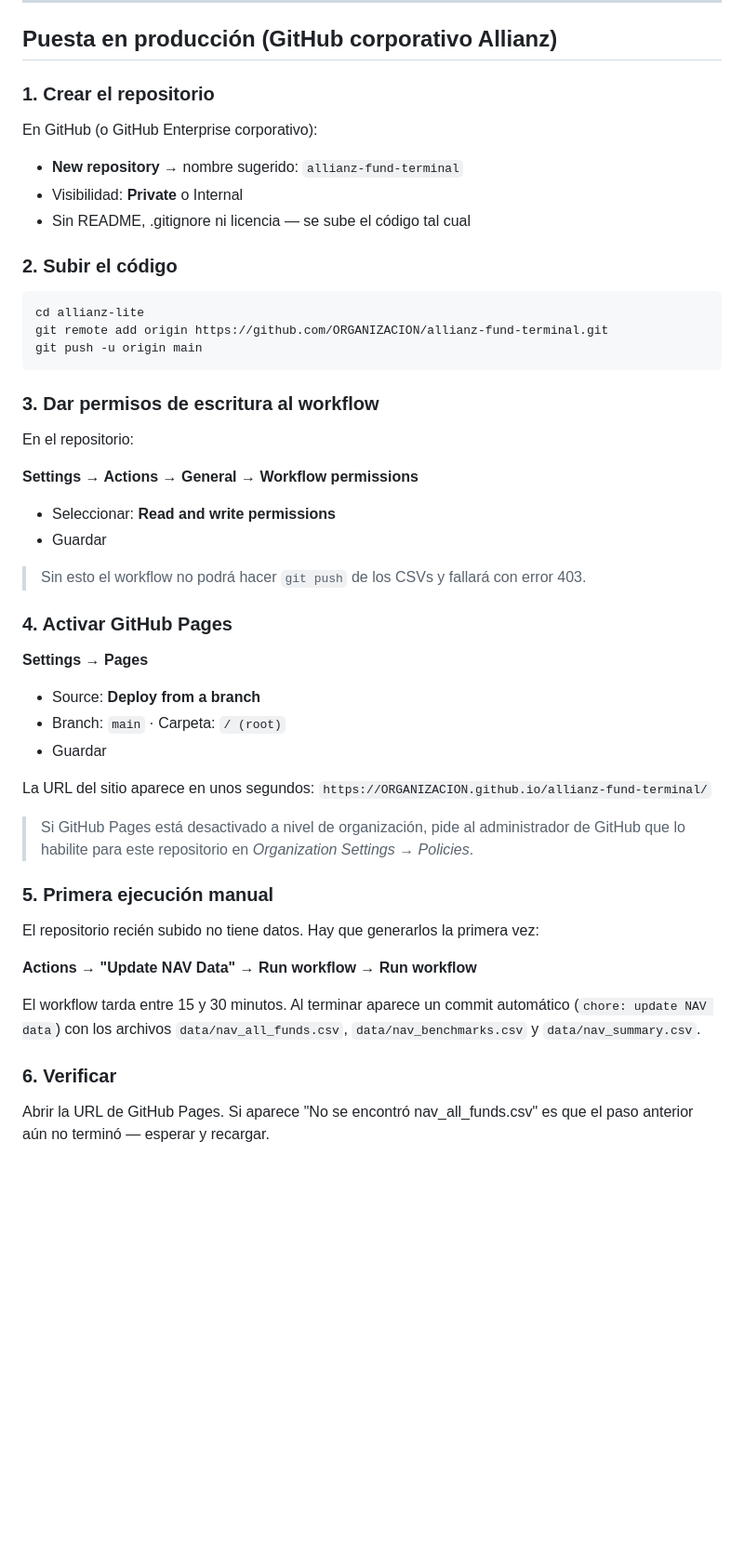
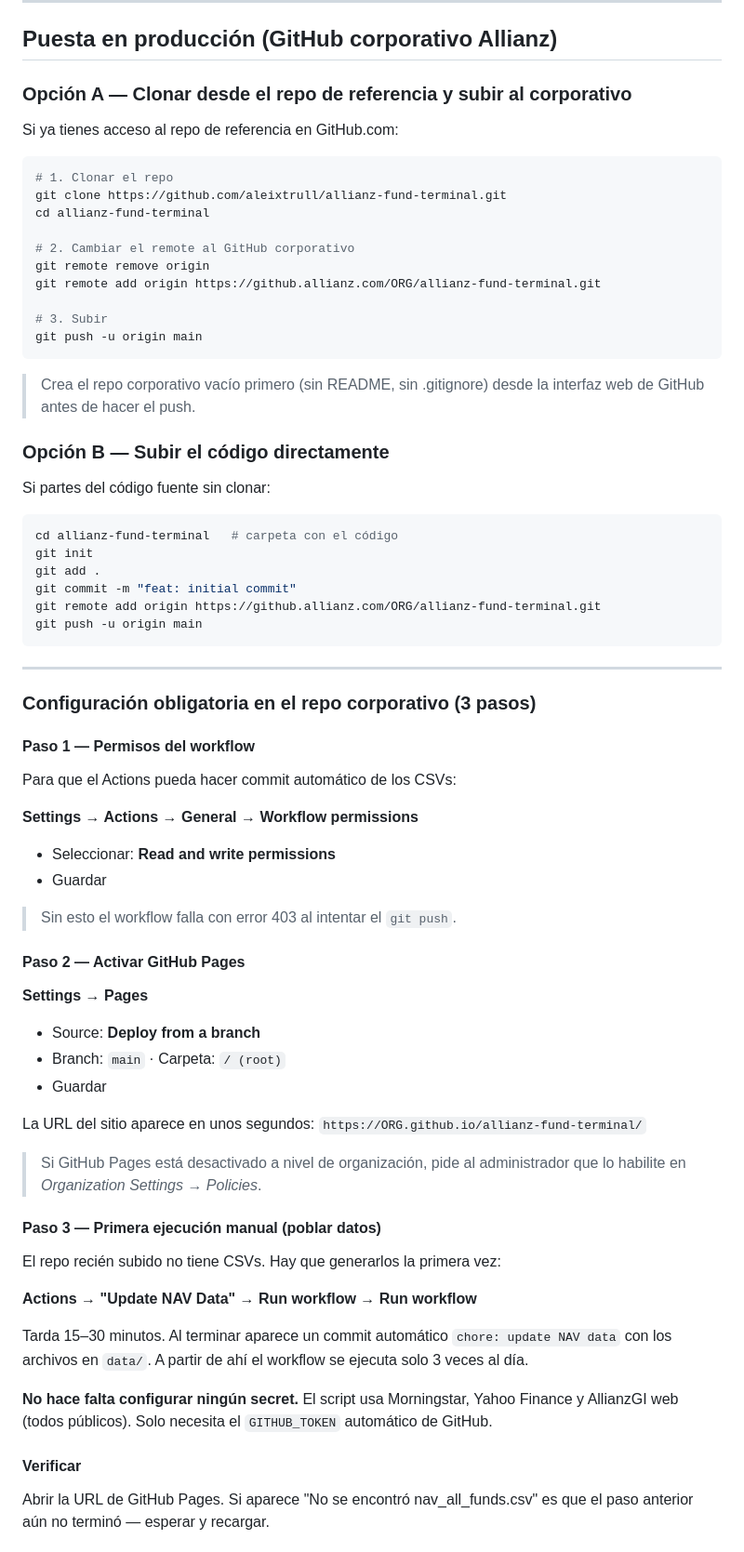
Before and after one commit to aleixtrull/allianz-fund-terminal, a Markdown page: README.md, the part around one of its changes. Shown at 93% size. GitHub-like rendering; blank space fills up the shorter version.

Commit message:
docs: expand README with Allianz corporate GitHub migration steps
Co-Authored-By: Claude Sonnet 4.6 <noreply@anthropic.com>

````diff
--- a/README.md
+++ b/README.md
@@ -8,33 +8,53 @@ Tecnología: HTML + JS estático servido por GitHub Pages. Sin backend, sin logi
 
 ## Puesta en producción (GitHub corporativo Allianz)
 
-### 1. Crear el repositorio
+### Opción A — Clonar desde el repo de referencia y subir al corporativo
 
-En GitHub (o GitHub Enterprise corporativo):
-
-- **New repository** → nombre sugerido: `allianz-fund-terminal`
-- Visibilidad: **Private** o Internal
-- Sin README, .gitignore ni licencia — se sube el código tal cual
-
-### 2. Subir el código
+Si ya tienes acceso al repo de referencia en GitHub.com:
 
 ```bash
-cd allianz-lite
-git remote add origin https://github.com/ORGANIZACION/allianz-fund-terminal.git
+# 1. Clonar el repo
+git clone https://github.com/aleixtrull/allianz-fund-terminal.git
+cd allianz-fund-terminal
+
+# 2. Cambiar el remote al GitHub corporativo
+git remote remove origin
+git remote add origin https://github.allianz.com/ORG/allianz-fund-terminal.git
+
+# 3. Subir
 git push -u origin main
 ```
 
-### 3. Dar permisos de escritura al workflow
+> Crea el repo corporativo vacío primero (sin README, sin .gitignore) desde la interfaz web de GitHub antes de hacer el push.
 
-En el repositorio:
+### Opción B — Subir el código directamente
+
+Si partes del código fuente sin clonar:
+
+```bash
+cd allianz-fund-terminal   # carpeta con el código
+git init
+git add .
+git commit -m "feat: initial commit"
+git remote add origin https://github.allianz.com/ORG/allianz-fund-terminal.git
+git push -u origin main
+```
+
+---
+
+### Configuración obligatoria en el repo corporativo (3 pasos)
+
+#### Paso 1 — Permisos del workflow
+
+Para que el Actions pueda hacer commit automático de los CSVs:
 
 **Settings → Actions → General → Workflow permissions**
 - Seleccionar: **Read and write permissions**
 - Guardar
 
-> Sin esto el workflow no podrá hacer `git push` de los CSVs y fallará con error 403.
+> Sin esto el workflow falla con error 403 al intentar el `git push`.
 
-### 4. Activar GitHub Pages
+#### Paso 2 — Activar GitHub Pages
 
 **Settings → Pages**
 - Source: **Deploy from a branch**
@@ -42,18 +62,20 @@ En el repositorio:
 - Guardar
 
 La URL del sitio aparece en unos segundos:
-`https://ORGANIZACION.github.io/allianz-fund-terminal/`
+`https://ORG.github.io/allianz-fund-terminal/`
 
-> Si GitHub Pages está desactivado a nivel de organización, pide al administrador de GitHub que lo habilite para este repositorio en *Organization Settings → Policies*.
+> Si GitHub Pages está desactivado a nivel de organización, pide al administrador que lo habilite en *Organization Settings → Policies*.
 
-### 5. Primera ejecución manual
+#### Paso 3 — Primera ejecución manual (poblar datos)
 
-El repositorio recién subido no tiene datos. Hay que generarlos la primera vez:
+El repo recién subido no tiene CSVs. Hay que generarlos la primera vez:
 
 **Actions → "Update NAV Data" → Run workflow → Run workflow**
 
-El workflow tarda entre 15 y 30 minutos. Al terminar aparece un commit automático (`chore: update NAV data`) con los archivos `data/nav_all_funds.csv`, `data/nav_benchmarks.csv` y `data/nav_summary.csv`.
+Tarda 15–30 minutos. Al terminar aparece un commit automático `chore: update NAV data` con los archivos en `data/`. A partir de ahí el workflow se ejecuta solo 3 veces al día.
 
-### 6. Verificar
+**No hace falta configurar ningún secret.** El script usa Morningstar, Yahoo Finance y AllianzGI web (todos públicos). Solo necesita el `GITHUB_TOKEN` automático de GitHub.
+
+#### Verificar
 
 Abrir la URL de GitHub Pages. Si aparece "No se encontró nav_all_funds.csv" es que el paso anterior aún no terminó — esperar y recargar.
````
Also changed, not shown: other parts of README.md (+11 -0 lines).
